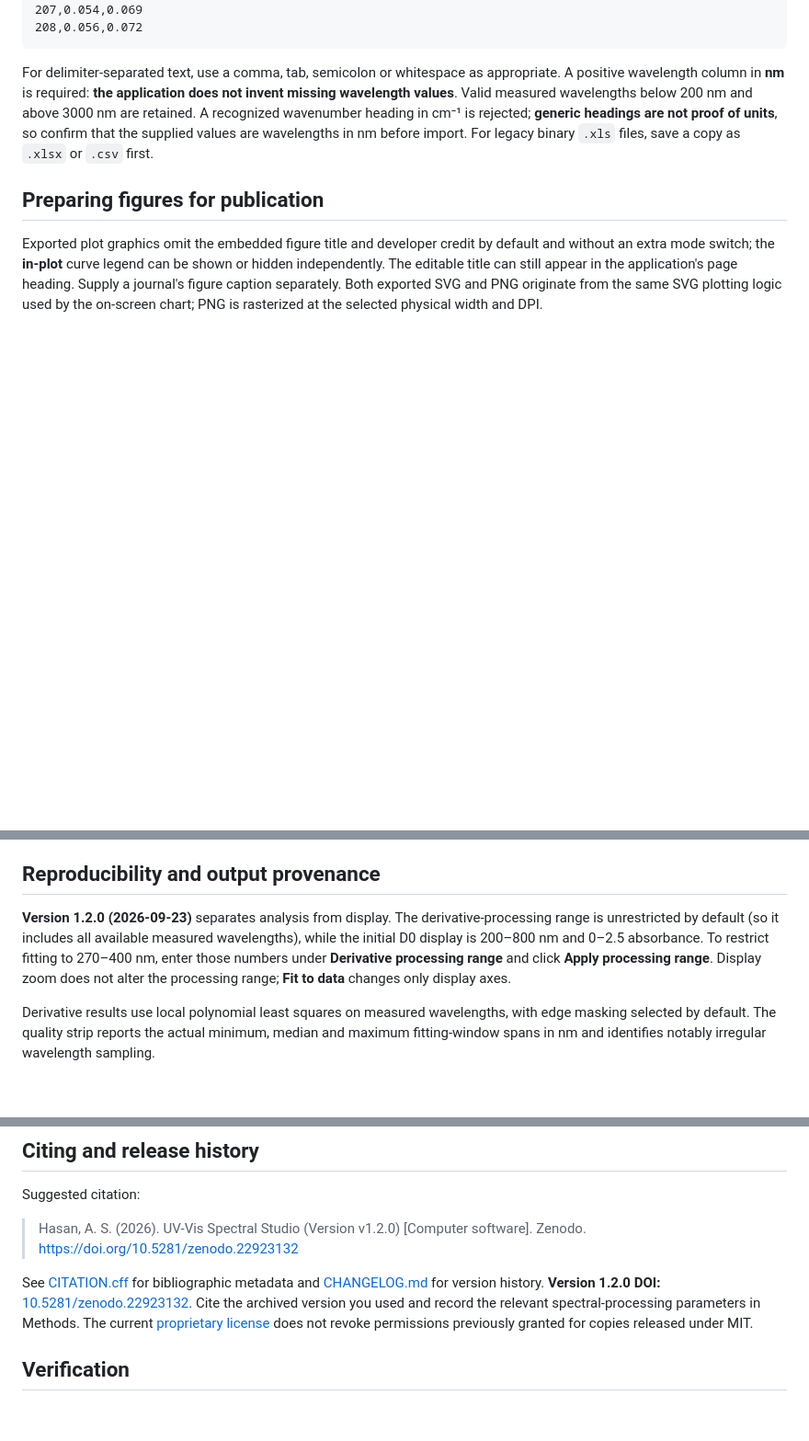
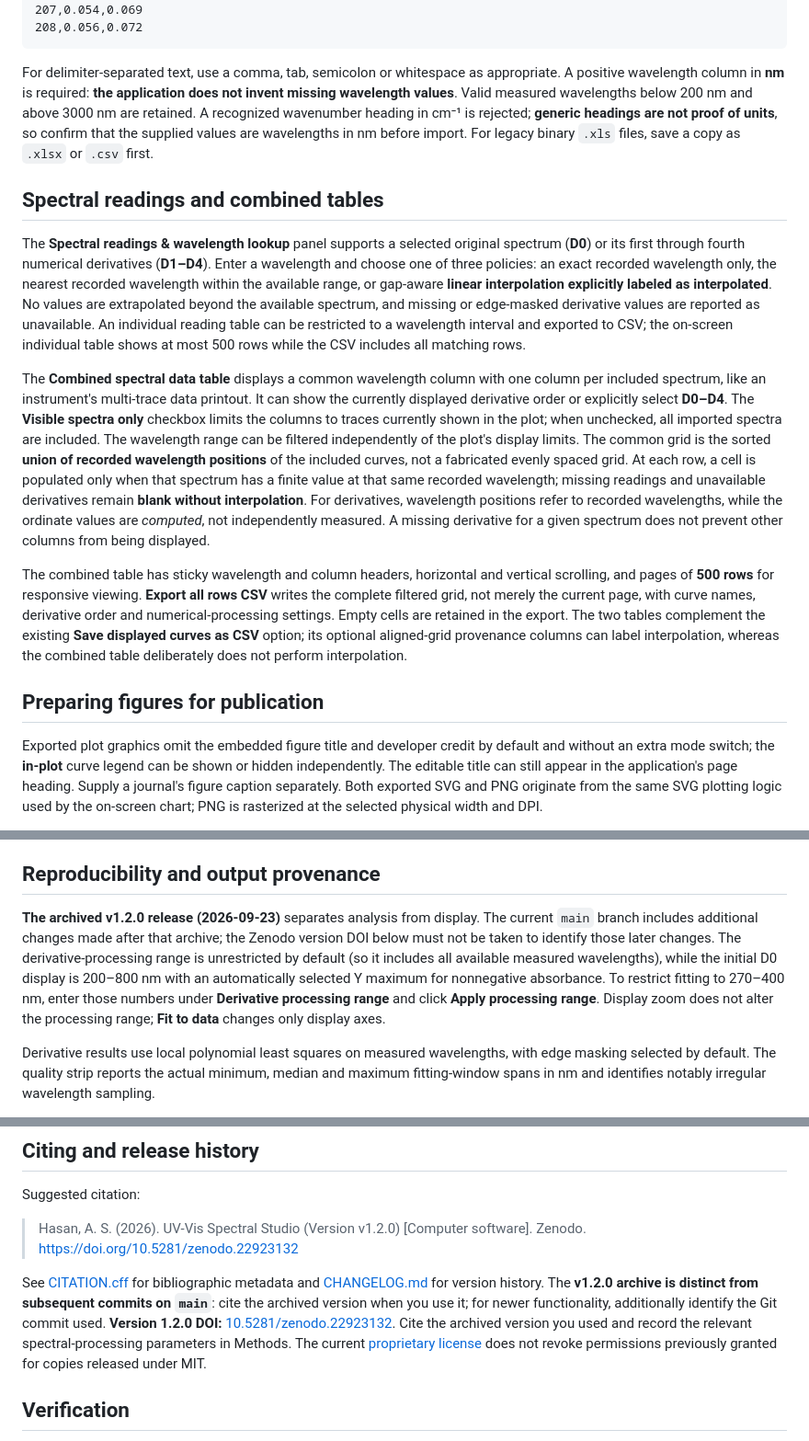
Before and after one commit to abd19990044-commits/UVVisSpectralStudio, a Markdown page: README.md, 3 parts joined by grey strips. Shown at 92% size. Rendered like a GitHub page; blank space fills up the shorter version.

```diff
--- a/README.md
+++ b/README.md
@@ -62,6 +65,14 @@ Wavelength (nm),Sample A,Sample B
 
 For delimiter-separated text, use a comma, tab, semicolon or whitespace as appropriate. A positive wavelength column in **nm** is required: **the application does not invent missing wavelength values**. Valid measured wavelengths below 200 nm and above 3000 nm are retained. A recognized wavenumber heading in cm⁻¹ is rejected; **generic headings are not proof of units**, so confirm that the supplied values are wavelengths in nm before import. For legacy binary `.xls` files, save a copy as `.xlsx` or `.csv` first.
 
+## Spectral readings and combined tables
+
+The **Spectral readings & wavelength lookup** panel supports a selected original spectrum (**D0**) or its first through fourth numerical derivatives (**D1–D4**). Enter a wavelength and choose one of three policies: an exact recorded wavelength only, the nearest recorded wavelength within the available range, or gap-aware **linear interpolation explicitly labeled as interpolated**. No values are extrapolated beyond the available spectrum, and missing or edge-masked derivative values are reported as unavailable. An individual reading table can be restricted to a wavelength interval and exported to CSV; the on-screen individual table shows at most 500 rows while the CSV includes all matching rows.
+
+The **Combined spectral data table** displays a common wavelength column with one column per included spectrum, like an instrument's multi-trace data printout. It can show the currently displayed derivative order or explicitly select **D0–D4**. The **Visible spectra only** checkbox limits the columns to traces currently shown in the plot; when unchecked, all imported spectra are included. The wavelength range can be filtered independently of the plot's display limits. The common grid is the sorted **union of recorded wavelength positions** of the included curves, not a fabricated evenly spaced grid. At each row, a cell is populated only when that spectrum has a finite value at that same recorded wavelength; missing readings and unavailable derivatives remain **blank without interpolation**. For derivatives, wavelength positions refer to recorded wavelengths, while the ordinate values are *computed*, not independently measured. A missing derivative for a given spectrum does not prevent other columns from being displayed.
+
+The combined table has sticky wavelength and column headers, horizontal and vertical scrolling, and pages of **500 rows** for responsive viewing. **Export all rows CSV** writes the complete filtered grid, not merely the current page, with curve names, derivative order and numerical-processing settings. Empty cells are retained in the export. The two tables complement the existing **Save displayed curves as CSV** option; its optional aligned-grid provenance columns can label interpolation, whereas the combined table deliberately does not perform interpolation.
+
 ## Preparing figures for publication
 
 Exported plot graphics omit the embedded figure title and developer credit by default and without an extra mode switch; the **in-plot** curve legend can be shown or hidden independently. The editable title can still appear in the application's page heading. Supply a journal's figure caption separately. Both exported SVG and PNG originate from the same SVG plotting logic used by the on-screen chart; PNG is rasterized at the selected physical width and DPI.
@@ -70,7 +81,7 @@ For a submission, check the target journal's requirements for final figure size,
 
 ## Reproducibility and output provenance
 
-**Version 1.2.0 (2026-09-23)** separates analysis from display. The derivative-processing range is unrestricted by default (so it includes all available measured wavelengths), while the initial D0 display is 200–800 nm and 0–2.5 absorbance. To restrict fitting to 270–400 nm, enter those numbers under **Derivative processing range** and click **Apply processing range**. Display zoom does not alter the processing range; **Fit to data** changes only display axes.
+**The archived v1.2.0 release (2026-09-23)** separates analysis from display. The current `main` branch includes additional changes made after that archive; the Zenodo version DOI below must not be taken to identify those later changes. The derivative-processing range is unrestricted by default (so it includes all available measured wavelengths), while the initial D0 display is 200–800 nm with an automatically selected Y maximum for nonnegative absorbance. To restrict fitting to 270–400 nm, enter those numbers under **Derivative processing range** and click **Apply processing range**. Display zoom does not alter the processing range; **Fit to data** changes only display axes.
 
 Derivative results use local polynomial least squares on measured wavelengths, with edge masking selected by default. The quality strip reports the actual minimum, median and maximum fitting-window spans in nm and identifies notably irregular wavelength sampling.
 
@@ -102,7 +113,7 @@ Suggested citation:
 > Hasan, A. S. (2026). UV-Vis Spectral Studio (Version v1.2.0) [Computer software]. Zenodo. https://doi.org/10.5281/zenodo.22923132
 
 
-See [CITATION.cff](CITATION.cff) for bibliographic metadata and [CHANGELOG.md](CHANGELOG.md) for version history. **Version 1.2.0 DOI:** [10.5281/zenodo.22923132](https://doi.org/10.5281/zenodo.22923132). Cite the archived version you used and record the relevant spectral-processing parameters in Methods. The current [proprietary license](LICENSE) does not revoke permissions previously granted for copies released under MIT.
+See [CITATION.cff](CITATION.cff) for bibliographic metadata and [CHANGELOG.md](CHANGELOG.md) for version history. The **v1.2.0 archive is distinct from subsequent commits on `main`**: cite the archived version when you use it; for newer functionality, additionally identify the Git commit used. **Version 1.2.0 DOI:** [10.5281/zenodo.22923132](https://doi.org/10.5281/zenodo.22923132). Cite the archived version you used and record the relevant spectral-processing parameters in Methods. The current [proprietary license](LICENSE) does not revoke permissions previously granted for copies released under MIT.
 
 ## Verification
 
```
Also changed, not shown: other parts of README.md (+11 -8 lines).
